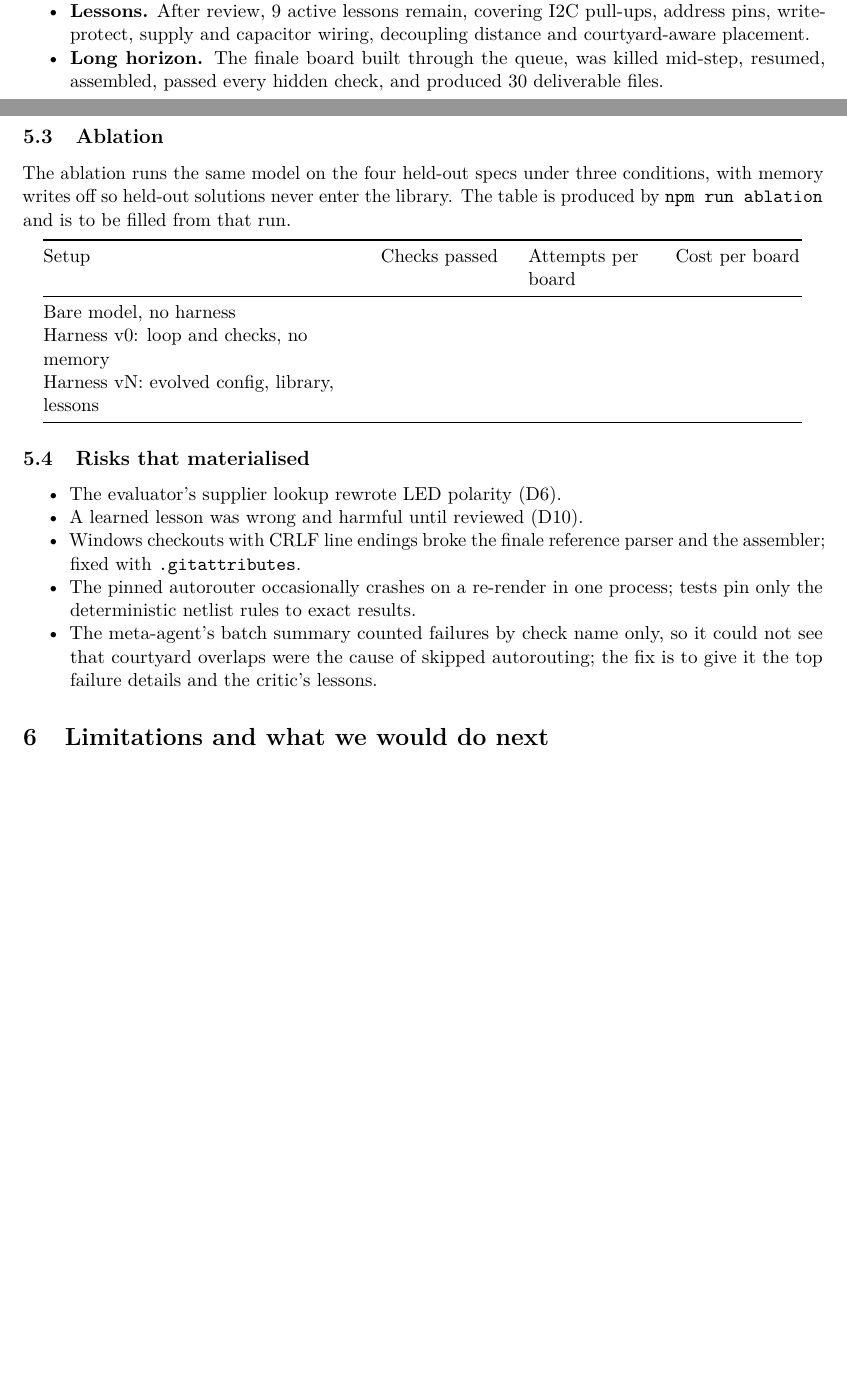
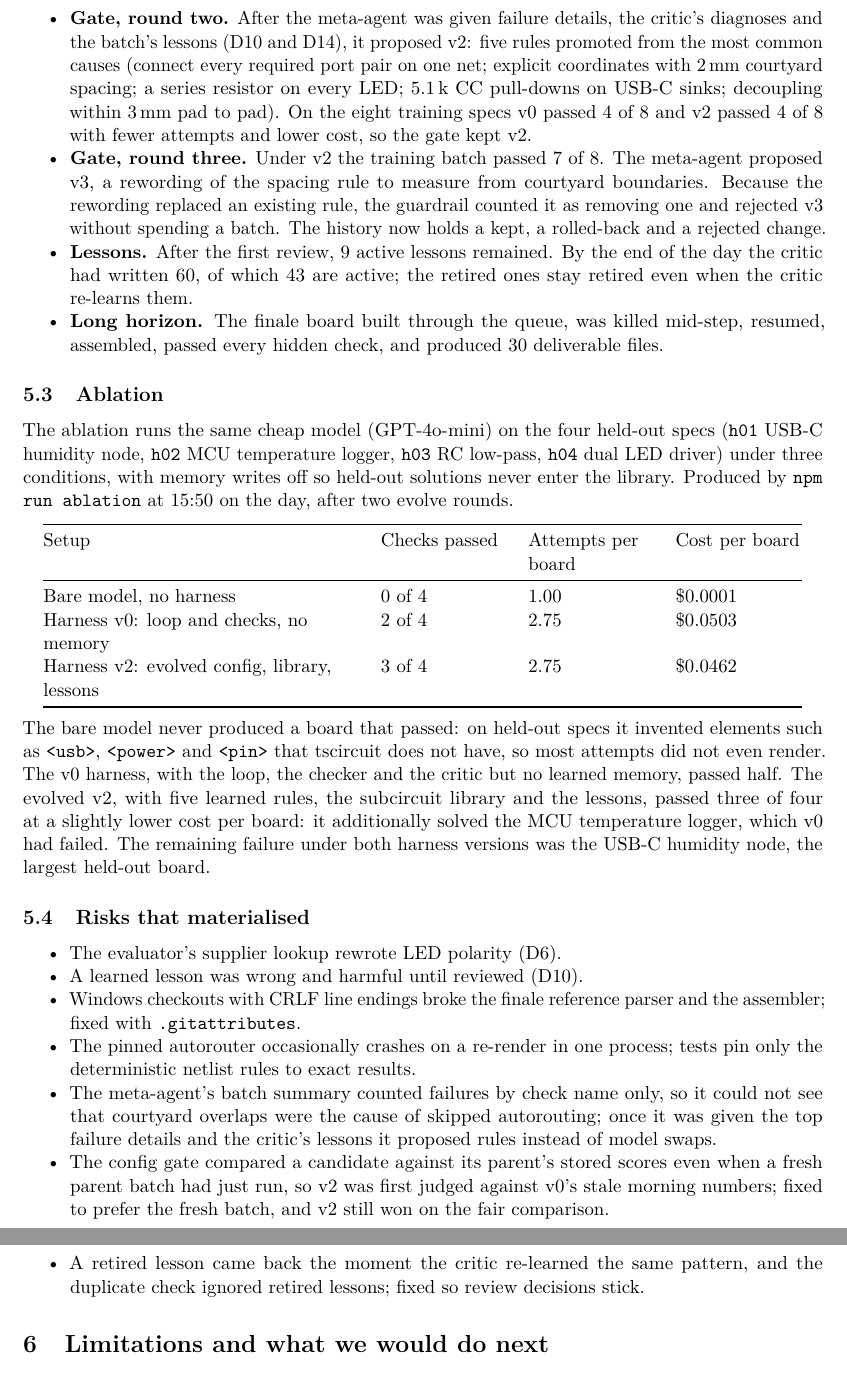
Before and after one commit to jovianw/ripple, a LaTeX paper (docs/report/ripple-report.tex): two parts of pages 9 and 10 of 11 before the commit and two parts of pages 10 and 11 of 11 after it, joined at a grey line, cut at the place of the change, the shorter picture padded with empty space. Compiled offline with pdfLaTeX.

Commit message:
Report: ablation table (bare 0/4, v0 2/4, v2 3/4), evolve rounds two and three, gate and lesson fixes in risks

```diff
--- a/docs/report/ripple-report.tex
+++ b/docs/report/ripple-report.tex
@@ -277,26 +281,30 @@ Config changes kept, rolled back, rejected & \code{harness\_versions} \\
 
 \begin{itemize}
   \item \textbf{Checkpoint.} One training spec goes from text to a routed board that passes its hidden checks on the first attempt with the cheap model, under a stored config version.
-  \item \textbf{Gate.} The first evolve round on two training specs: v0 passed 0 of 2; the meta-agent proposed routing the coder to the strong model; the candidate also passed 0 of 2 at 37 times the cost per board, and the gate rolled it back. The critic wrote 12 lessons during the round.
-  \item \textbf{Lessons.} After review, 9 active lessons remain, covering I2C pull-ups, address pins, write-protect, supply and capacitor wiring, decoupling distance and courtyard-aware placement.
+  \item \textbf{Gate, round one.} On two training specs: v0 passed 0 of 2; the meta-agent proposed routing the coder to the strong model; the candidate also passed 0 of 2 at 37 times the cost per board, and the gate rolled it back. The critic wrote 12 lessons during the round.
+  \item \textbf{Gate, round two.} After the meta-agent was given failure details, the critic's diagnoses and the batch's lessons (D10 and D14), it proposed v2: five rules promoted from the most common causes (connect every required port pair on one net; explicit coordinates with 2\,mm courtyard spacing; a series resistor on every LED; 5.1\,k CC pull-downs on USB-C sinks; decoupling within 3\,mm pad to pad). On the eight training specs v0 passed 4 of 8 and v2 passed 4 of 8 with fewer attempts and lower cost, so the gate kept v2.
+  \item \textbf{Gate, round three.} Under v2 the training batch passed 7 of 8. The meta-agent proposed v3, a rewording of the spacing rule to measure from courtyard boundaries. Because the rewording replaced an existing rule, the guardrail counted it as removing one and rejected v3 without spending a batch. The history now holds a kept, a rolled-back and a rejected change.
+  \item \textbf{Lessons.} After the first review, 9 active lessons remained. By the end of the day the critic had written 60, of which 43 are active; the retired ones stay retired even when the critic re-learns them.
   \item \textbf{Long horizon.} The finale board built through the queue, was killed mid-step, resumed, assembled, passed every hidden check, and produced 30 deliverable files.
 \end{itemize}
 
 \subsection{Ablation}
 
-The ablation runs the same model on the four held-out specs under three conditions, with memory writes off so held-out solutions never enter the library. The table is produced by \code{npm run ablation} and is to be filled from that run.
+The ablation runs the same cheap model (GPT-4o-mini) on the four held-out specs (\code{h01} USB-C humidity node, \code{h02} MCU temperature logger, \code{h03} RC low-pass, \code{h04} dual LED driver) under three conditions, with memory writes off so held-out solutions never enter the library. Produced by \code{npm run ablation} at 15:50 on the day, after two evolve rounds.
 
 \begin{center}
 \begin{tabular}{@{}L{6.5cm}L{2.6cm}L{2.6cm}L{2.6cm}@{}}
 \toprule
 Setup & Checks passed & Attempts per board & Cost per board \\
 \midrule
-Bare model, no harness & & & \\
-Harness v0: loop and checks, no memory & & & \\
-Harness vN: evolved config, library, lessons & & & \\
+Bare model, no harness & 0 of 4 & 1.00 & \$0.0001 \\
+Harness v0: loop and checks, no memory & 2 of 4 & 2.75 & \$0.0503 \\
+Harness v2: evolved config, library, lessons & 3 of 4 & 2.75 & \$0.0462 \\
 \bottomrule
 \end{tabular}
 \end{center}
+
+The bare model never produced a board that passed: on held-out specs it invented elements such as \code{<usb>}, \code{<power>} and \code{<pin>} that tscircuit does not have, so most attempts did not even render. The v0 harness, with the loop, the checker and the critic but no learned memory, passed half. The evolved v2, with five learned rules, the subcircuit library and the lessons, passed three of four at a slightly lower cost per board: it additionally solved the MCU temperature logger, which v0 had failed. The remaining failure under both harness versions was the USB-C humidity node, the largest held-out board.
 
 \subsection{Risks that materialised}
 
@@ -305,7 +313,9 @@ Harness vN: evolved config, library, lessons & & & \\
   \item A learned lesson was wrong and harmful until reviewed (D10).
   \item Windows checkouts with CRLF line endings broke the finale reference parser and the assembler; fixed with \code{.gitattributes}.
   \item The pinned autorouter occasionally crashes on a re-render in one process; tests pin only the deterministic netlist rules to exact results.
-  \item The meta-agent's batch summary counted failures by check name only, so it could not see that courtyard overlaps were the cause of skipped autorouting; the fix is to give it the top failure details and the critic's lessons.
+  \item The meta-agent's batch summary counted failures by check name only, so it could not see that courtyard overlaps were the cause of skipped autorouting; once it was given the top failure details and the critic's lessons it proposed rules instead of model swaps.
+  \item The config gate compared a candidate against its parent's stored scores even when a fresh parent batch had just run, so v2 was first judged against v0's stale morning numbers; fixed to prefer the fresh batch, and v2 still won on the fair comparison.
+  \item A retired lesson came back the moment the critic re-learned the same pattern, and the duplicate check ignored retired lessons; fixed so review decisions stick.
 \end{itemize}
 
 \section{Limitations and what we would do next}
```
Also changed, not shown: docs/report/ripple-report.pdf, docs/report/ripple-report.tex (6 more changed lines).
